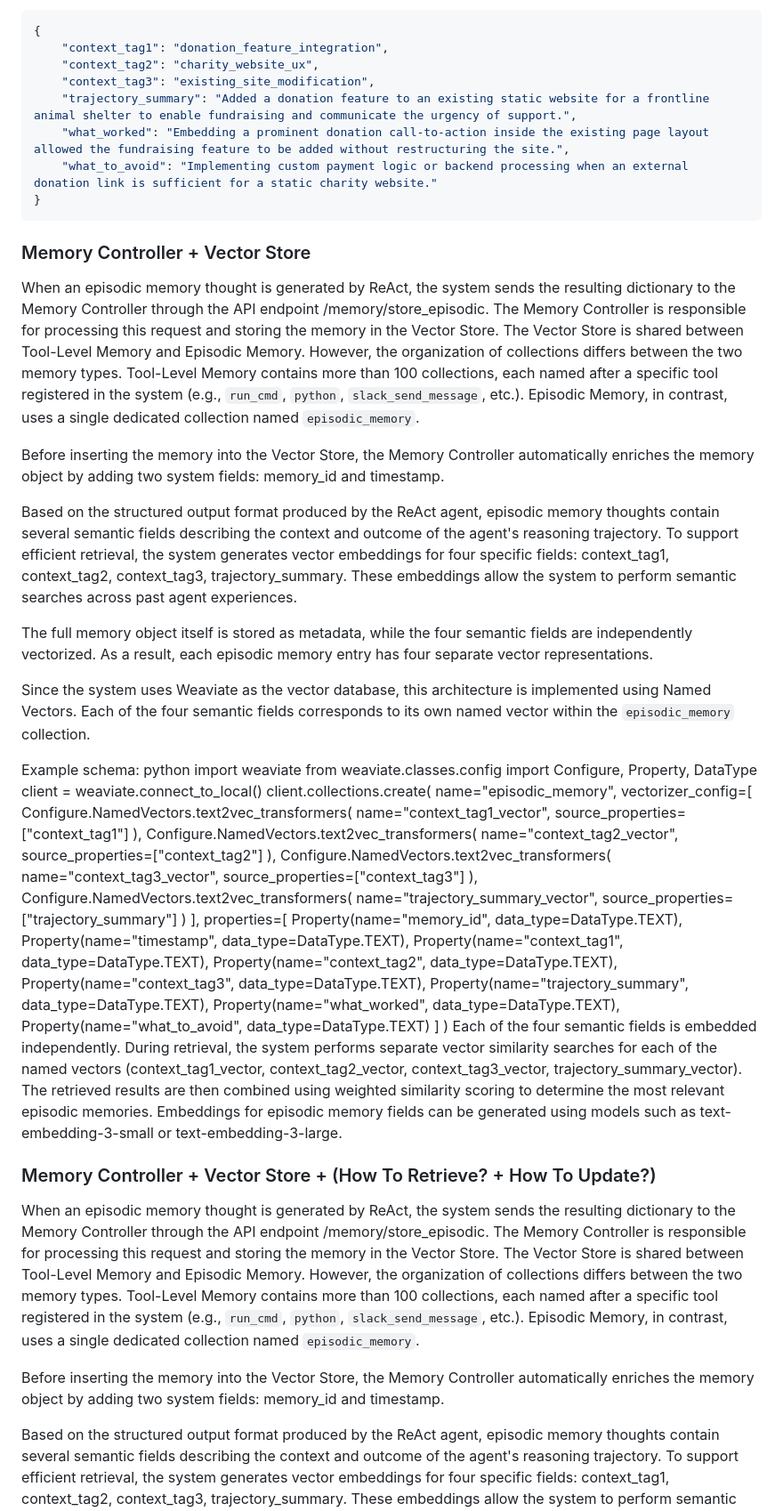
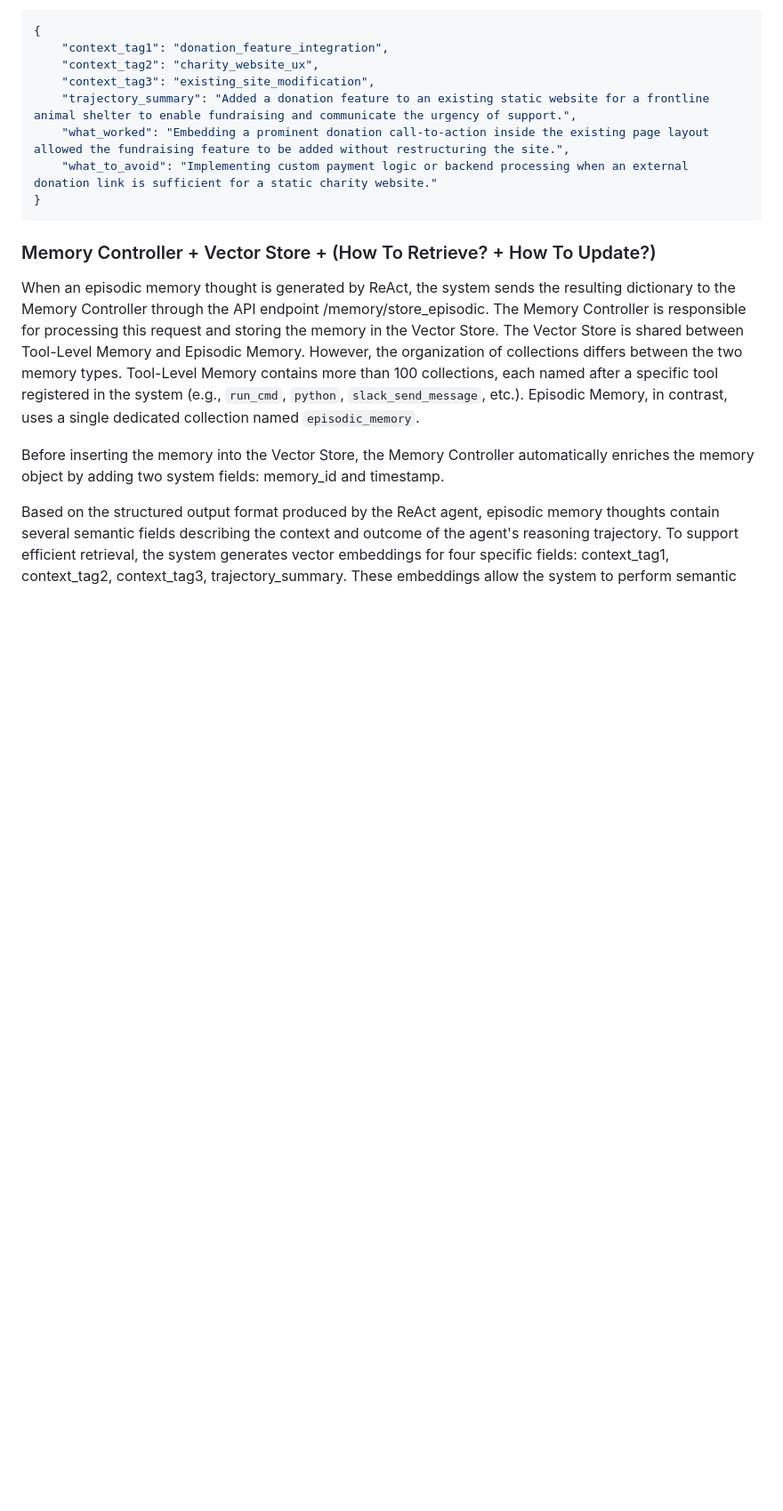
Before and after one commit to oshulha/agentic_playground, a Markdown page: agent_memory/my_memory_spec.md, the part around the change. Shown at 89% size. Rendered like a GitHub page; blank space fills up the shorter version.

Commit message:
accidental paste-mistake

````diff
--- a/agent_memory/my_memory_spec.md
+++ b/agent_memory/my_memory_spec.md
@@ -1588,23 +1588,6 @@ Example of what I want to see as a result of structured output by ReAct:
     "what_to_avoid": "Implementing custom payment logic or backend processing when an external donation link is sufficient for a static charity website."
 }
 ```
-### Memory Controller + Vector Store
-
-When an episodic memory thought is generated by ReAct, the system sends the resulting dictionary to the Memory Controller through the API endpoint /memory/store_episodic. The Memory Controller is responsible for processing this request and storing the memory in the Vector Store. The Vector Store is shared between Tool-Level Memory and Episodic Memory. However, the organization of collections differs between the two memory types. Tool-Level Memory contains more than 100 collections, each named after a specific tool registered in the system (e.g., `run_cmd`, `python`, `slack_send_message`, etc.). Episodic Memory, in contrast, uses a single dedicated collection named `episodic_memory`.
-
-Before inserting the memory into the Vector Store, the Memory Controller automatically enriches the memory object by adding two system fields: memory_id and timestamp.
-
-Based on the structured output format produced by the ReAct agent, episodic memory thoughts contain several semantic fields describing the context and outcome of the agent's reasoning trajectory. To support efficient retrieval, the system generates vector embeddings for four specific fields: context_tag1, context_tag2, context_tag3, trajectory_summary. These embeddings allow the system to perform semantic searches across past agent experiences.
-
-The full memory object itself is stored as metadata, while the four semantic fields are independently vectorized. As a result, each episodic memory entry has four separate vector representations.
-
-Since the system uses Weaviate as the vector database, this architecture is implemented using Named Vectors. Each of the four semantic fields corresponds to its own named vector within the `episodic_memory` collection.
-
-Example schema:
-python import weaviate from weaviate.classes.config import Configure, Property, DataType client = weaviate.connect_to_local() client.collections.create( name="episodic_memory", vectorizer_config=[ Configure.NamedVectors.text2vec_transformers( name="context_tag1_vector", source_properties=["context_tag1"] ), Configure.NamedVectors.text2vec_transformers( name="context_tag2_vector", source_properties=["context_tag2"] ), Configure.NamedVectors.text2vec_transformers( name="context_tag3_vector", source_properties=["context_tag3"] ), Configure.NamedVectors.text2vec_transformers( name="trajectory_summary_vector", source_properties=["trajectory_summary"] ) ], properties=[ Property(name="memory_id", data_type=DataType.TEXT), Property(name="timestamp", data_type=DataType.TEXT), Property(name="context_tag1", data_type=DataType.TEXT), Property(name="context_tag2", data_type=DataType.TEXT), Property(name="context_tag3", data_type=DataType.TEXT), Property(name="trajectory_summary", data_type=DataType.TEXT), Property(name="what_worked", data_type=DataType.TEXT), Property(name="what_to_avoid", data_type=DataType.TEXT) ] )
-Each of the four semantic fields is embedded independently. During retrieval, the system performs separate vector similarity searches for each of the named vectors (context_tag1_vector, context_tag2_vector, context_tag3_vector, trajectory_summary_vector). The retrieved results are then combined using weighted similarity scoring to determine the most relevant episodic memories.
-Embeddings for episodic memory fields can be generated using models such as text-embedding-3-small or text-embedding-3-large.
-
 ### Memory Controller + Vector Store + (How To Retrieve? + How To Update?)
 
 When an episodic memory thought is generated by ReAct, the system sends the resulting dictionary to the Memory Controller through the API endpoint /memory/store_episodic. The Memory Controller is responsible for processing this request and storing the memory in the Vector Store. The Vector Store is shared between Tool-Level Memory and Episodic Memory. However, the organization of collections differs between the two memory types. Tool-Level Memory contains more than 100 collections, each named after a specific tool registered in the system (e.g., `run_cmd`, `python`, `slack_send_message`, etc.). Episodic Memory, in contrast, uses a single dedicated collection named `episodic_memory`.
````
